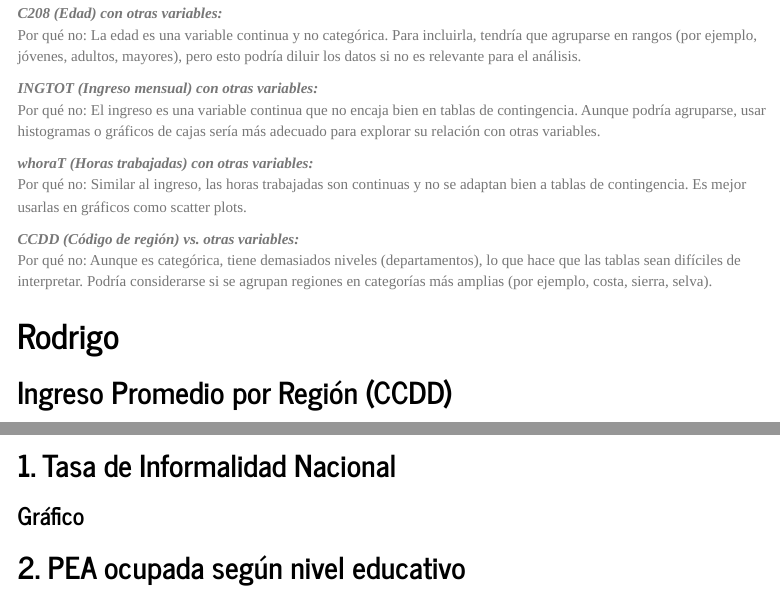
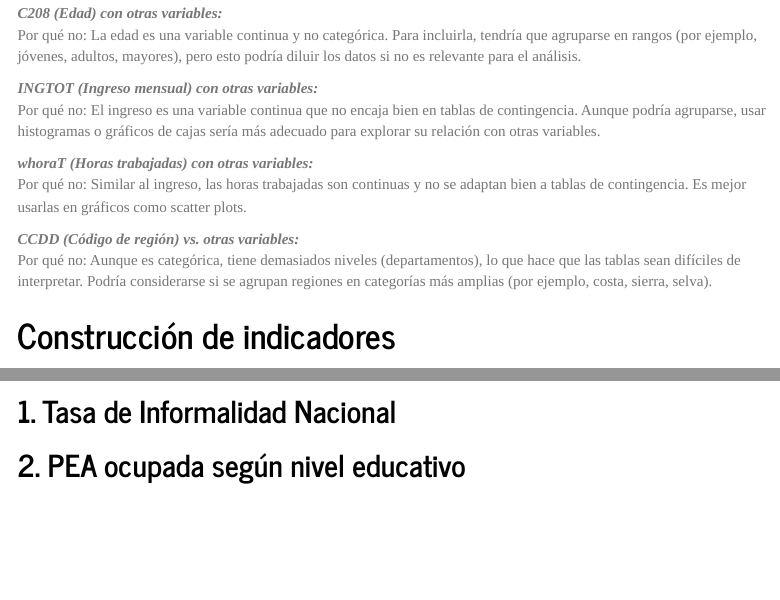
Before and after one commit to qillqa/ejercicio_epen, an R Markdown document (EPEN.Rmd): the page in a window 1100 px wide, from 7410 px down, and a second part further down, joined at a grey line. Rendered offline with R 4.5, knitr and Pandoc, with nearby package versions; the code chunks are not run, so their results and figures are left out; menus at the side of the page are left out.

Commit message:
Corrección de titulos

````diff
--- a/EPEN.Rmd
+++ b/EPEN.Rmd
@@ -957,8 +956,7 @@ Por qué no: Aunque es categórica, tiene demasiados niveles (departamentos), lo
 
 
 
-<!-- Rodrigo -->
-# Rodrigo
+# Construcción de indicadores
 ```{r message=FALSE, warning=FALSE, echo=FALSE}
 # Leer los datos
 file_path <- "epen2023.csv"
@@ -1287,7 +1282,6 @@ Distribucion_informalidad_sexo <- EPEN_Data %>%
 print(Distribucion_informalidad_sexo)
 ```
 
-### Gráfico
 ```{r, echo=FALSE}
 
 G1 <- ggplot(Distribucion_informalidad_sexo, aes(x = C207, y = Proporcion_informal, fill = C207)) +
````
Also changed, not shown: EPEN.Rmd (6 more changed lines).
